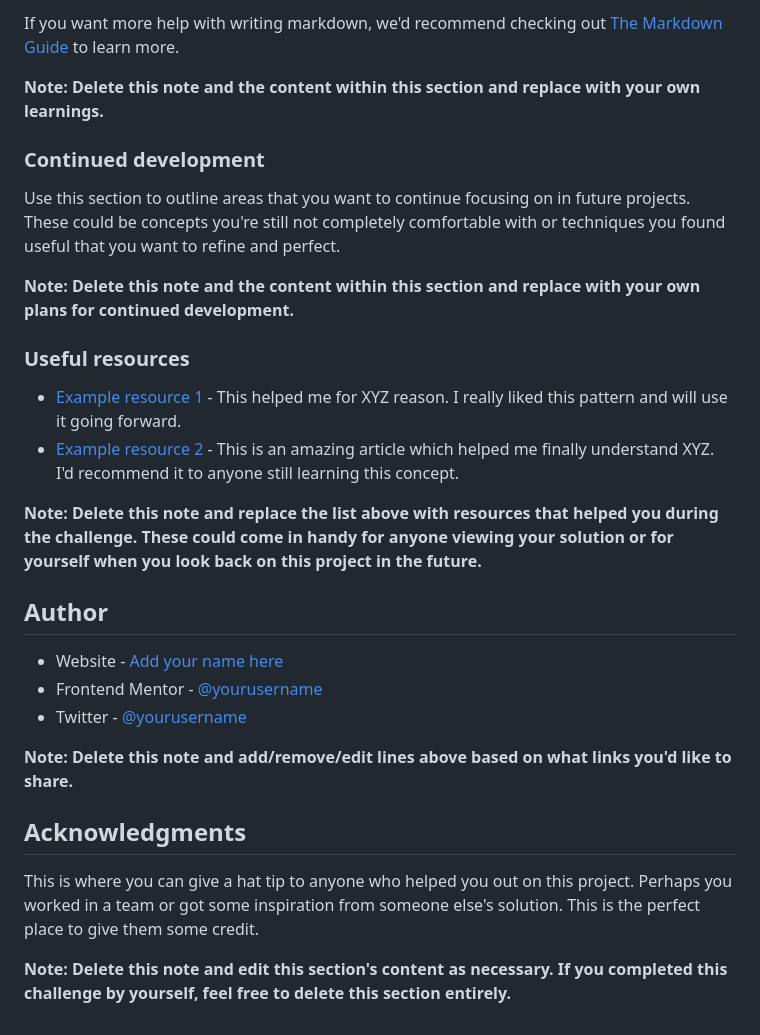
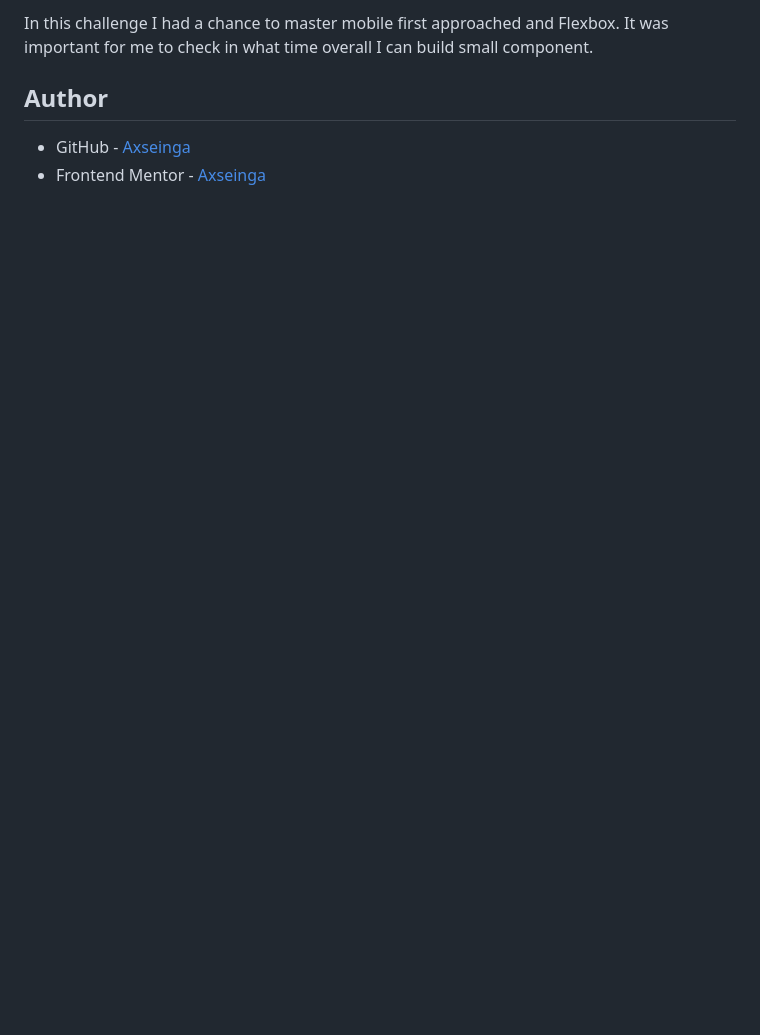
Before and after one commit to axseinga/single-price-grid, a Markdown page: README-template.md, the part around the change printed below. Rendered like a GitHub page; blank space fills up the shorter version.

```diff
--- a/README-template.md
+++ b/README-template.md
@@ -82,30 +49,6 @@ const proudOfThisFunc = () => {
-If you want more help with writing markdown, we'd recommend checking out [The Markdown Guide](https://www.markdownguide.org/) to learn more.
-
-**Note: Delete this note and the content within this section and replace with your own learnings.**
-
-### Continued development
-
-Use this section to outline areas that you want to continue focusing on in future projects. These could be concepts you're still not completely comfortable with or techniques you found useful that you want to refine and perfect.
-
-**Note: Delete this note and the content within this section and replace with your own plans for continued development.**
-
-### Useful resources
-
-- [Example resource 1](https://www.example.com) - This helped me for XYZ reason. I really liked this pattern and will use it going forward.
-- [Example resource 2](https://www.example.com) - This is an amazing article which helped me finally understand XYZ. I'd recommend it to anyone still learning this concept.
-
-**Note: Delete this note and replace the list above with resources that helped you during the challenge. These could come in handy for anyone viewing your solution or for yourself when you look back on this project in the future.**
+In this challenge I had a chance to master mobile first approached and Flexbox. It was important for me to check in what time overall I can build small component.
 
 ## Author
 
-- Website - [Add your name here](https://www.your-site.com)
-- Frontend Mentor - [@yourusername](https://www.frontendmentor.io/profile/yourusername)
-- Twitter - [@yourusername](https://www.twitter.com/yourusername)
-
-**Note: Delete this note and add/remove/edit lines above based on what links you'd like to share.**
-
-## Acknowledgments
-
-This is where you can give a hat tip to anyone who helped you out on this project. Perhaps you worked in a team or got some inspiration from someone else's solution. This is the perfect place to give them some credit.
-
-**Note: Delete this note and edit this section's content as necessary. If you completed this challenge by yourself, feel free to delete this section entirely.**
+- GitHub - [Axseinga](https://github.com/axseinga)
+- Frontend Mentor - [Axseinga](https://www.frontendmentor.io/profile/axseinga)
```
Also changed, not shown: other parts of README-template.md (+5 -38 lines), README.md (deleted, +0 -88 lines), design/screenshot.png (added), 1 other file.
